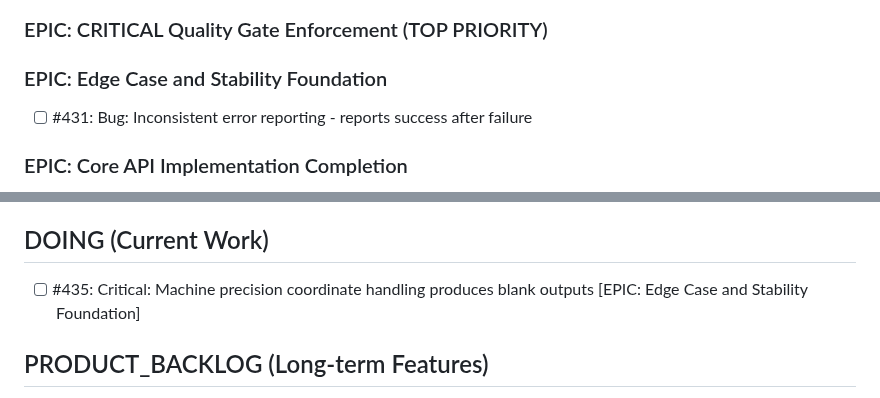
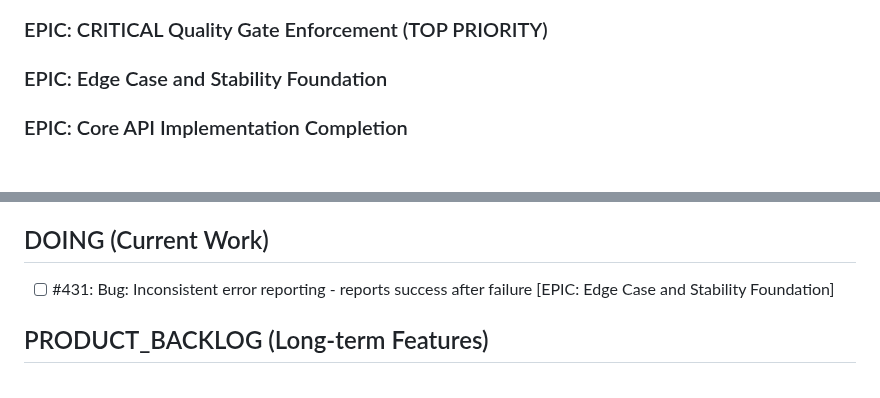
Before and after one commit to lazy-fortran/fortplot, a Markdown page: BACKLOG.md, 2 parts joined by grey strips. Drawn GitHub-style; blank space fills up the shorter version.

Commit message:
update: complete issue #435, move #431 to DOING

```diff
--- a/BACKLOG.md
+++ b/BACKLOG.md
@@ -7,7 +7,6 @@
 ### EPIC: CRITICAL Quality Gate Enforcement (TOP PRIORITY)
 
 ### EPIC: Edge Case and Stability Foundation
-- [ ] #431: Bug: Inconsistent error reporting - reports success after failure
 
 ### EPIC: Core API Implementation Completion
 - [ ] #417: defect: stub implementations returning error stop
@@ -49,7 +48,7 @@
 - [ ] #448: defect: Documentation consolidation for Foundation Quality Enforcement Sprint
 
 ## DOING (Current Work)
-- [ ] #435: Critical: Machine precision coordinate handling produces blank outputs [EPIC: Edge Case and Stability Foundation]
+- [ ] #431: Bug: Inconsistent error reporting - reports success after failure [EPIC: Edge Case and Stability Foundation]
 
 ## PRODUCT_BACKLOG (Long-term Features)
 
```
